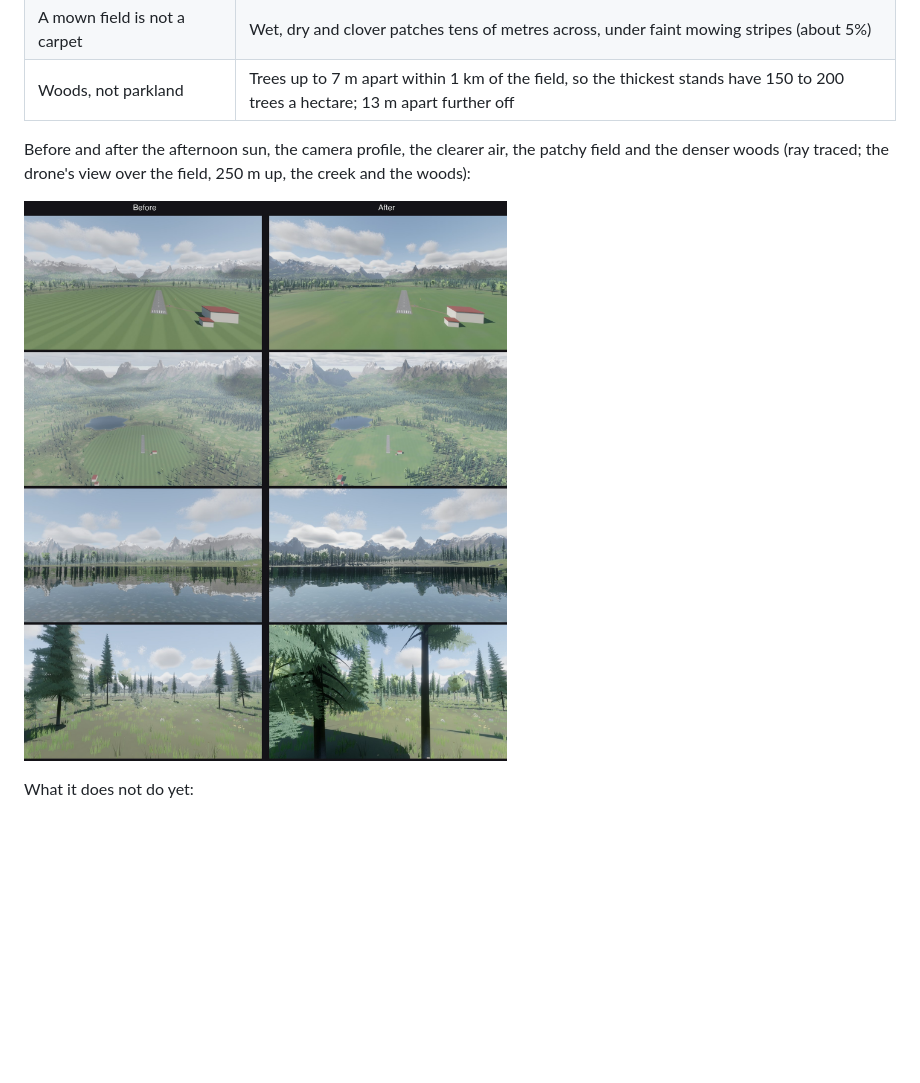
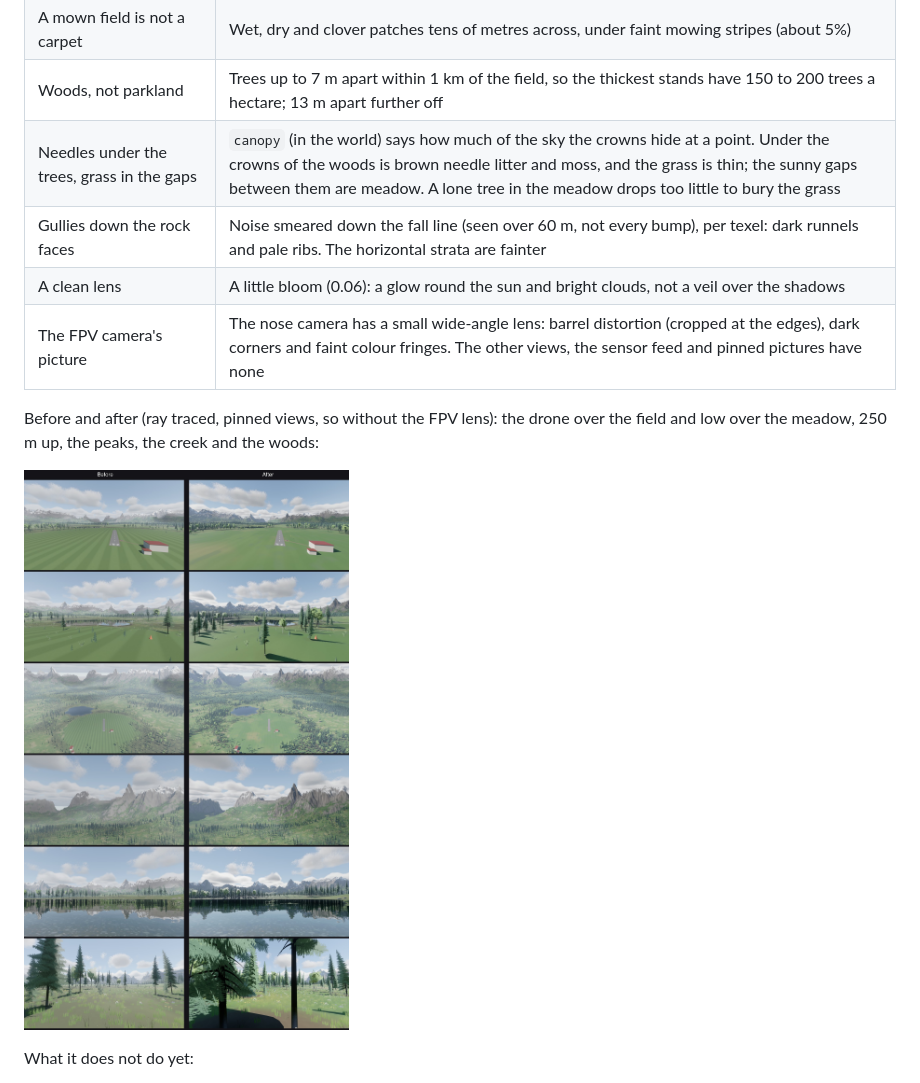
Before and after one commit to ptescher/sim001, a Markdown page: domains/visualization/README.md, the part around the change. Drawn GitHub-style; pictures changed too: docs/realism_before_after.jpg; blank space fills up the shorter version.

```diff
--- a/domains/visualization/README.md
+++ b/domains/visualization/README.md
@@ -74,9 +74,13 @@ far ridges. What the view does for each:
 | A camera's colours | A filmic curve (AgX) and a camera's standard picture profile on top: 8% more saturation, 3% more midtone contrast |
 | A mown field is not a carpet | Wet, dry and clover patches tens of metres across, under faint mowing stripes (about 5%) |
 | Woods, not parkland | Trees up to 7 m apart within 1 km of the field, so the thickest stands have 150 to 200 trees a hectare; 13 m apart further off |
+| Needles under the trees, grass in the gaps | `canopy` (in the world) says how much of the sky the crowns hide at a point. Under the crowns of the woods is brown needle litter and moss, and the grass is thin; the sunny gaps between them are meadow. A lone tree in the meadow drops too little to bury the grass |
+| Gullies down the rock faces | Noise smeared down the fall line (seen over 60 m, not every bump), per texel: dark runnels and pale ribs. The horizontal strata are fainter |
+| A clean lens | A little bloom (0.06): a glow round the sun and bright clouds, not a veil over the shadows |
+| The FPV camera's picture | The nose camera has a small wide-angle lens: barrel distortion (cropped at the edges), dark corners and faint colour fringes. The other views, the sensor feed and pinned pictures have none |
 
-Before and after the afternoon sun, the camera profile, the clearer air, the patchy field and the
-denser woods (ray traced; the drone's view over the field, 250 m up, the creek and the woods):
+Before and after (ray traced, pinned views, so without the FPV lens): the drone over the field and
+low over the meadow, 250 m up, the peaks, the creek and the woods:
 
 ![Before and after](../../docs/realism_before_after.jpg)
 
```
Also changed, not shown: 3 other files.
